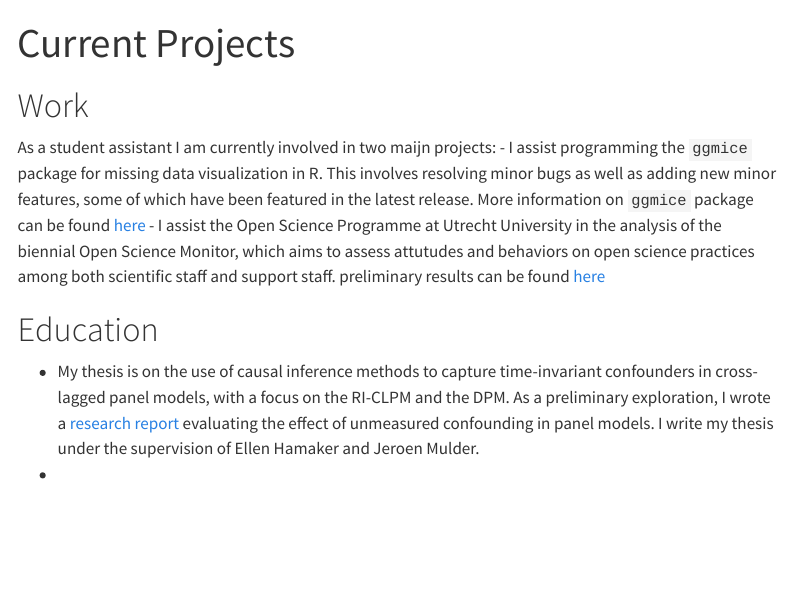
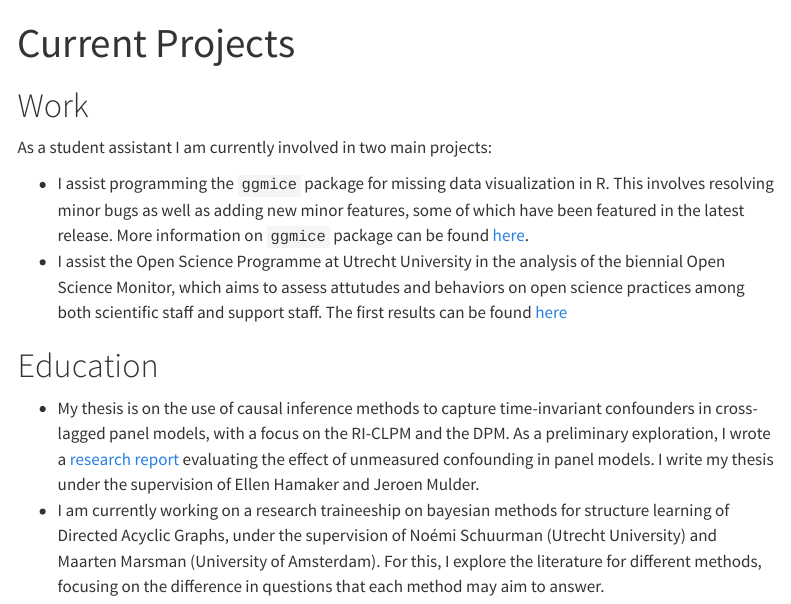
Before and after one commit to pepijnvink/pepijnvink.github.io, a Quarto document (current projects.qmd): the page in a window 1100 px wide, from its top. Rendered offline with R 4.5, knitr and Pandoc in place of Quarto, with nearby package versions; menus at the side of the page are left out.

Commit message:
add space

```diff
--- a/current projects.qmd
+++ b/current projects.qmd
@@ -3,10 +3,11 @@ title: "Current Projects"
 ---
 
 # Work
-As a student assistant I am currently involved in two maijn projects:
-- I assist programming the `ggmice` package for missing data visualization in R. This involves resolving minor bugs as well as adding new minor features, some of which have been featured in the latest release. More information on `ggmice` package can be found [here](https://amices.org/ggmice/index.html)
-- I assist the Open Science Programme at Utrecht University in the analysis of the biennial Open Science Monitor, which aims to assess attutudes and behaviors on open science practices among both scientific staff and support staff. preliminary results can be found [here](https://www.uu.nl/sites/default/files/230203%20UU%20general%20%20.pdf)
+As a student assistant I am currently involved in two main projects:
+
+- I assist programming the `ggmice` package for missing data visualization in R. This involves resolving minor bugs as well as adding new minor features, some of which have been featured in the latest release. More information on `ggmice` package can be found [here](https://amices.org/ggmice/index.html).
+- I assist the Open Science Programme at Utrecht University in the analysis of the biennial Open Science Monitor, which aims to assess attutudes and behaviors on open science practices among both scientific staff and support staff. The first results can be found [here](https://www.uu.nl/sites/default/files/230203%20UU%20general%20%20.pdf)
 
 # Education
 - My thesis is on the use of causal inference methods to capture time-invariant confounders in cross-lagged panel models, with a focus on the RI-CLPM and the DPM. As a preliminary exploration, I wrote a [research report](https://github.com/pepijnvink/Research-Report) evaluating the effect of unmeasured confounding in panel models. I write my thesis under the supervision of Ellen Hamaker and Jeroen Mulder.
--
+- I am currently working on a research traineeship on bayesian methods for structure learning of Directed Acyclic Graphs, under the supervision of Noémi Schuurman (Utrecht University) and Maarten Marsman (University of Amsterdam). For this, I explore the literature for different methods, focusing on the difference in questions that each method may aim to answer.
```
